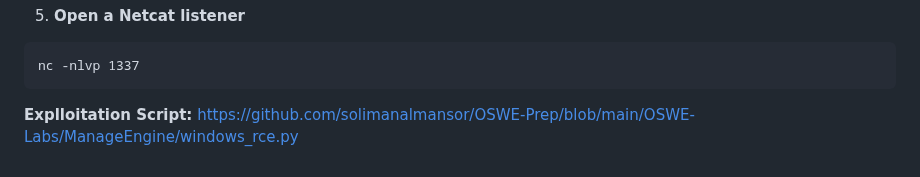
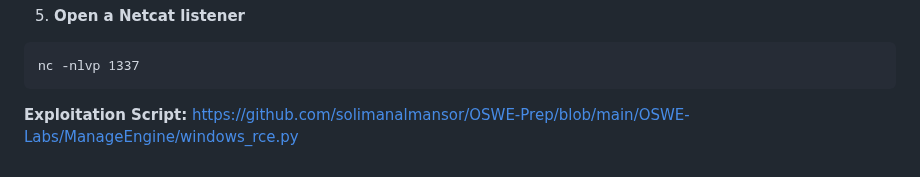
Before and after one commit to solimanalmansor/OSWE-Prep, a Markdown page: OSWE-Labs/ManageEngine/README.md, the part around the change. GitHub-like rendering.

````diff
--- a/OSWE-Labs/ManageEngine/README.md
+++ b/OSWE-Labs/ManageEngine/README.md
@@ -47,4 +47,4 @@ Match and replace roles in Notepad++ (to make the payload oneliner):
   ```
 nc -nlvp 1337
   ```
-**Explloitation Script:** https://github.com/solimanalmansor/OSWE-Prep/blob/main/OSWE-Labs/ManageEngine/windows_rce.py
+**Exploitation Script:** https://github.com/solimanalmansor/OSWE-Prep/blob/main/OSWE-Labs/ManageEngine/windows_rce.py
````
